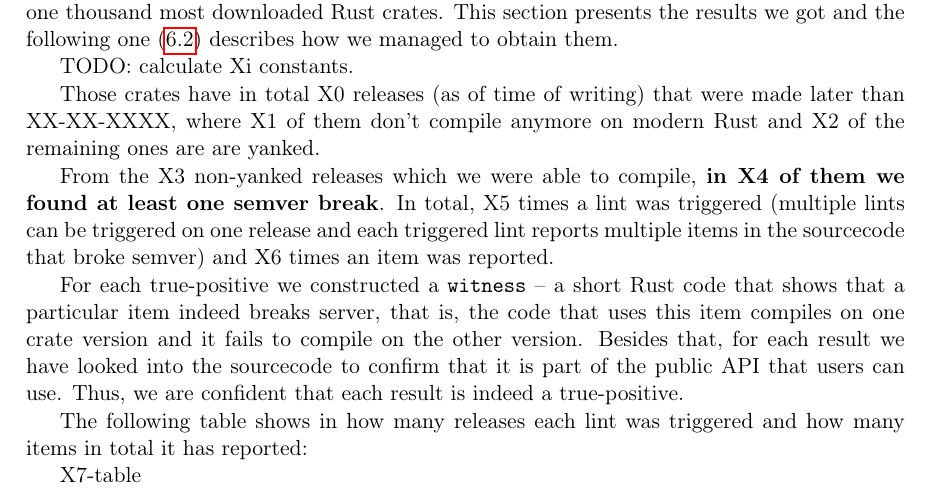
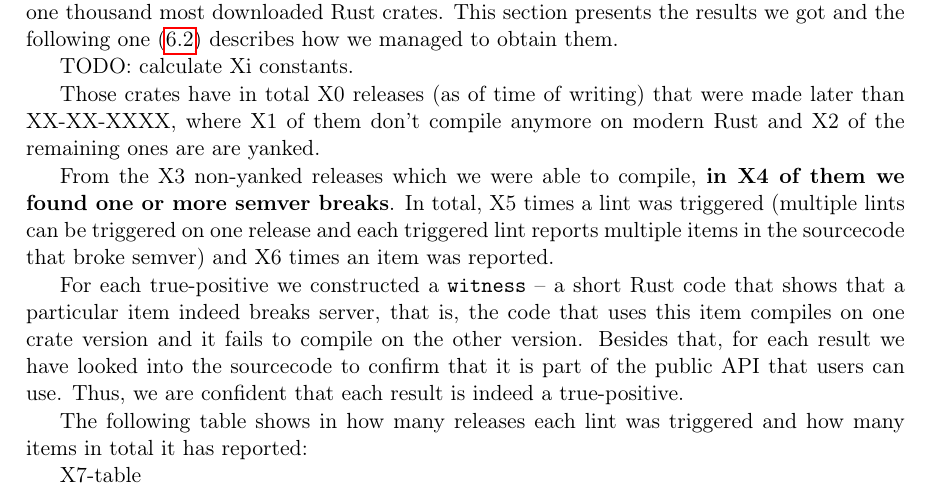
Before and after one commit to tonowak/bachelors-thesis, a LaTeX thesis (thesis-en.tex): part of page 31 of 41, cut so that both start at the same text. Compiled offline with pdfLaTeX.

Commit message:
Update thesis-en.tex
Co-authored-by: Bartosz Smolarczyk <92160712+SmolSir@users.noreply.github.com>

```diff
--- a/thesis-en.tex
+++ b/thesis-en.tex
@@ -764,7 +764,7 @@ that were made later than XX-XX-XXXX, where X1 of them don't compile anymore on
 and X2 of the remaining ones are are yanked.
 
 From the X3 non-yanked releases which we were able to compile,
-\textbf{in X4 of them we found at least one semver break}.
+\textbf{in X4 of them we found one or more semver breaks}.
 In total, X5 times a lint was triggered (multiple lints can be triggered on one release
 and each triggered lint reports multiple items in the sourcecode that broke semver)
 and X6 times an item was reported.
```
